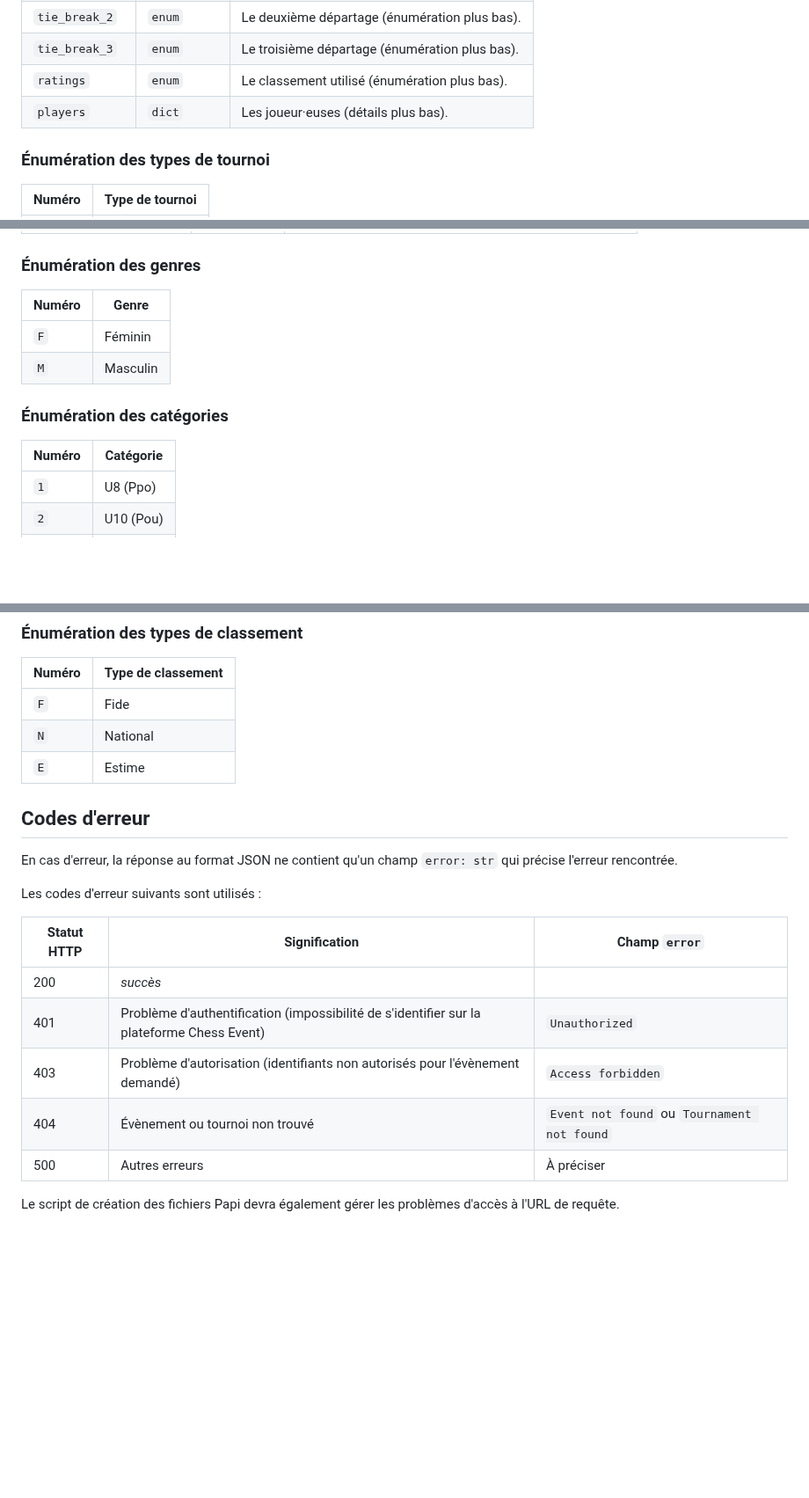
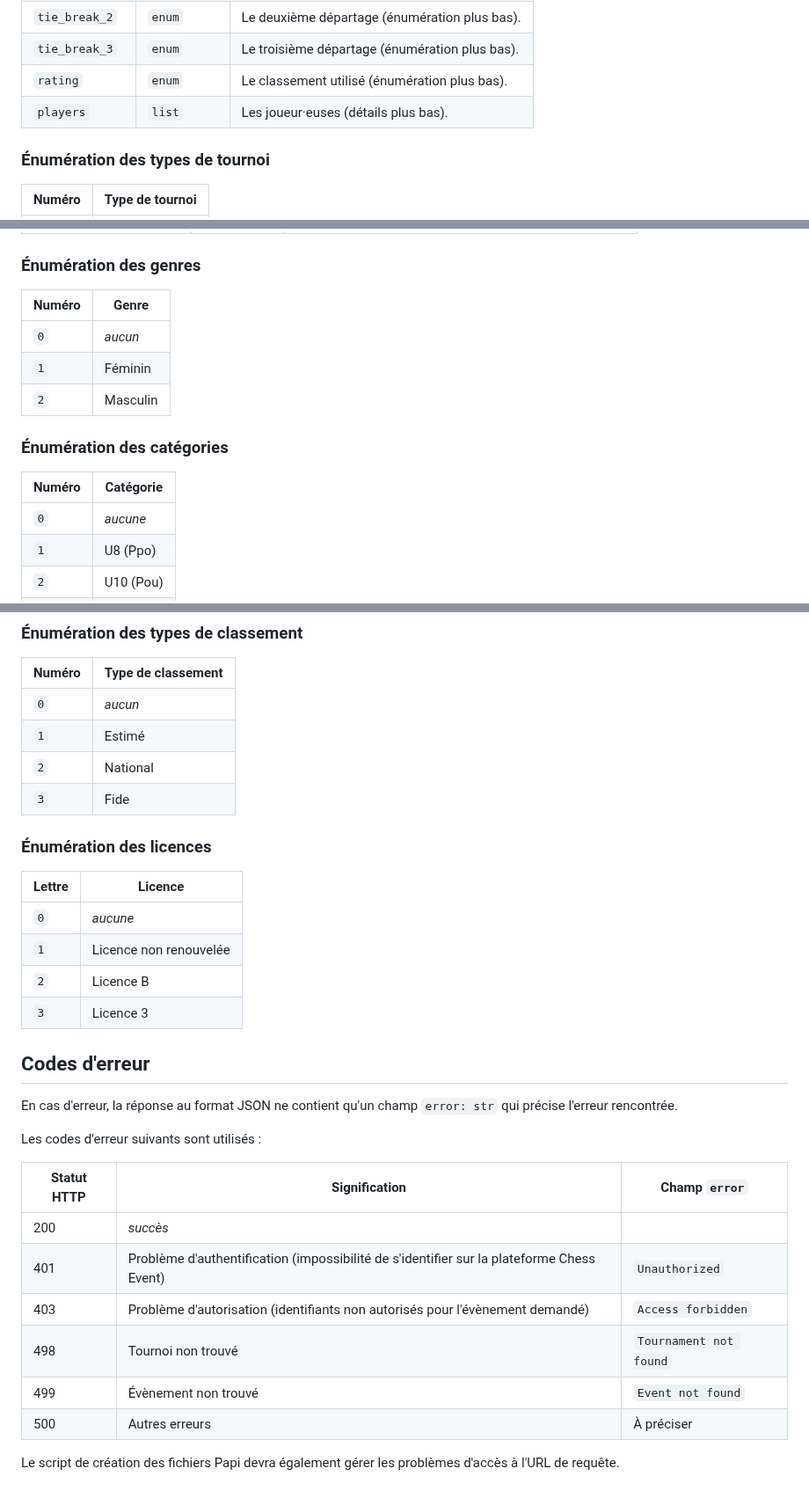
Before and after one commit to papi-web-org/papi-web, a Markdown page: docs/99-chess-event.md, 3 parts joined by grey strips. Shown at 88% size. GitHub-like rendering; blank space fills up the shorter version.

Commit message:
Updated the spécifications of the Chess Event gateway

```diff
--- a/docs/99-chess-event.md
+++ b/docs/99-chess-event.md
@@ -92,8 +92,8 @@ Les données attendues sont un dictionnaire au format JSON dans le corps de la r
 | `tie_break_1`  | `enum`      | Le premier départage (énumération plus bas).   |
 | `tie_break_2`  | `enum`      | Le deuxième départage (énumération plus bas).  |
 | `tie_break_3`  | `enum`      | Le troisième départage (énumération plus bas). |
-| `ratings`      | `enum`      | Le classement utilisé (énumération plus bas).  |
-| `players`      | `dict`      | Les joueur·euses (détails plus bas).           |
+| `rating`       | `enum`      | Le classement utilisé (énumération plus bas).  |
+| `players`      | `list`      | Les joueur·euses (détails plus bas).           |
 
 ### Énumération des types de tournoi
 
@@ -159,15 +159,17 @@ Les données attendues sont un dictionnaire au format JSON dans le corps de la r
 
 ### Énumération des genres
 
-| Numéro | Genre               |
-|--------|---------------------|
-| `F`    | Féminin             |
-| `M`    | Masculin            |
+| Numéro | Genre    |
+|--------|----------|
+| `0`    | _aucun_  |
+| `1`    | Féminin  |
+| `2`    | Masculin |
 
 ### Énumération des catégories
 
 | Numéro | Catégorie |
 |--------|-----------|
+| `0`    | _aucune_  |
 | `1`    | U8 (Ppo)  |
 | `2`    | U10 (Pou) |
 | `3`    | U12 (Pup) |
@@ -183,9 +185,19 @@ Les données attendues sont un dictionnaire au format JSON dans le corps de la r
 
 | Numéro | Type de classement |
 |--------|--------------------|
-| `F`    | Fide               |
-| `N`    | National           |
-| `E`    | Estime             |
+| `0`    | _aucun_            |
+| `1`    | Estimé             |
+| `2`    | National           |
+| `3`    | Fide               |
+
+### Énumération des licences
+
+| Lettre | Licence                |
+|--------|------------------------|
+| `0`    | _aucune_               |
+| `1`    | Licence non renouvelée |
+| `2`    | Licence B              |
+| `3`    | Licence 3              |
 
 ## Codes d'erreur
 
@@ -193,12 +205,13 @@ En cas d'erreur, la réponse au format JSON ne contient qu'un champ `error: str`
 
 Les codes d'erreur suivants sont utilisés :
 
-| Statut HTTP | Signification                                                                             | Champ `error`                               |
-|-------------|-------------------------------------------------------------------------------------------|---------------------------------------------|
-| 200         | _succès_                                                                                  |                                             |
-| 401         | Problème d'authentification (impossibilité de s'identifier sur la plateforme Chess Event) | `Unauthorized`                              |
-| 403         | Problème d'autorisation (identifiants non autorisés pour l'évènement demandé)             | `Access forbidden`                          |
-| 404         | Évènement ou tournoi non trouvé                                                           | `Event not found` ou `Tournament not found` |
-| 500         | Autres erreurs                                                                            | À préciser                                  |
+| Statut HTTP | Signification                                                                             | Champ `error`          |
+|-------------|-------------------------------------------------------------------------------------------|------------------------|
+| 200         | _succès_                                                                                  |                        |
+| 401         | Problème d'authentification (impossibilité de s'identifier sur la plateforme Chess Event) | `Unauthorized`         |
+| 403         | Problème d'autorisation (identifiants non autorisés pour l'évènement demandé)             | `Access forbidden`     |
+| 498         | Tournoi non trouvé                                                                        | `Tournament not found` |
+| 499         | Évènement non trouvé                                                                      | `Event not found`      |
+| 500         | Autres erreurs                                                                            | À préciser             |
 
 Le script de création des fichiers Papi devra également gérer les problèmes d'accès à l'URL de requête.
```
Also changed, not shown: other parts of docs/99-chess-event.md (+3 -3 lines).
